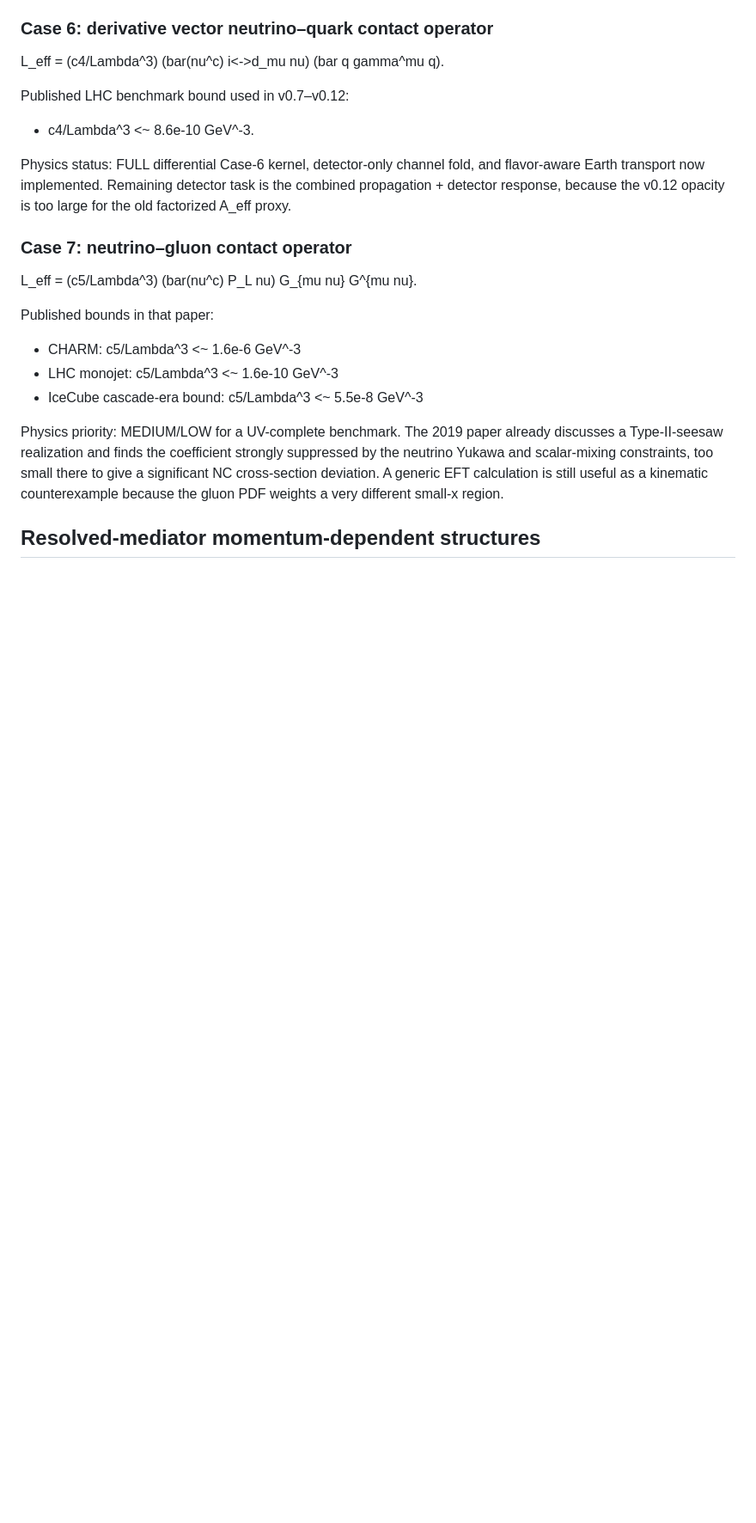
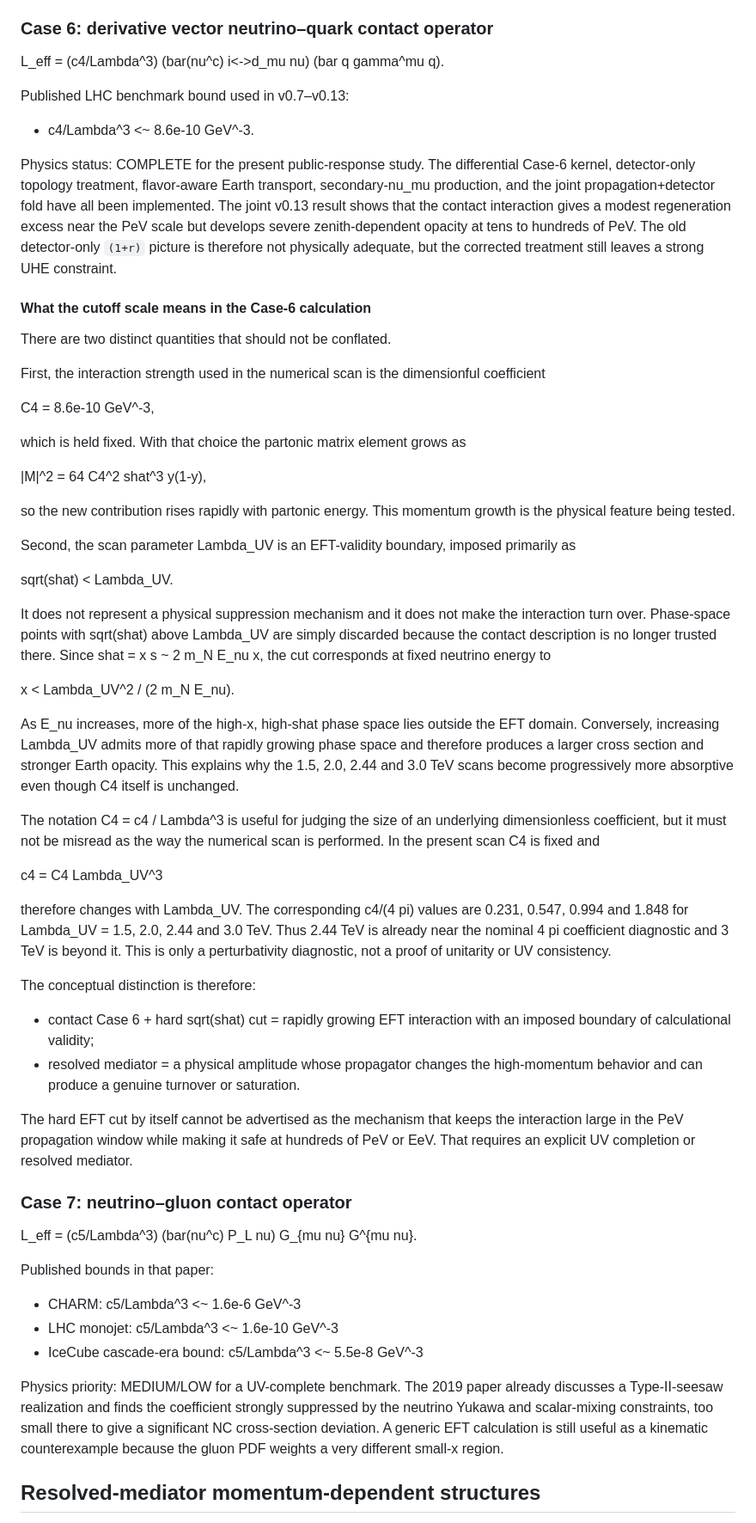
Before and after one commit to SubhenduRakshit/nutau-prop, a Markdown page: OPERATOR_SURVEY_v0.13.md, the part around one of its changes. Shown at 86% size. GitHub-like rendering; blank space fills up the shorter version.

Commit message:
clarify Case-6 EFT cutoff and update v0.13 joint-fold status

```diff
--- a/OPERATOR_SURVEY_v0.13.md
+++ b/OPERATOR_SURVEY_v0.13.md
@@ -25,10 +25,47 @@ Physics priority: VERY HIGH. It has genuine momentum enhancement but a different
 
 L_eff = (c4/Lambda^3) (bar(nu^c) i<->d_mu nu) (bar q gamma^mu q).
 
-Published LHC benchmark bound used in v0.7–v0.12:
+Published LHC benchmark bound used in v0.7–v0.13:
 - c4/Lambda^3 <~ 8.6e-10 GeV^-3.
 
-Physics status: FULL differential Case-6 kernel, detector-only channel fold, and flavor-aware Earth transport now implemented. Remaining detector task is the combined propagation + detector response, because the v0.12 opacity is too large for the old factorized A_eff proxy.
+Physics status: COMPLETE for the present public-response study. The differential Case-6 kernel, detector-only topology treatment, flavor-aware Earth transport, secondary-nu_mu production, and the joint propagation+detector fold have all been implemented. The joint v0.13 result shows that the contact interaction gives a modest regeneration excess near the PeV scale but develops severe zenith-dependent opacity at tens to hundreds of PeV. The old detector-only `(1+r)` picture is therefore not physically adequate, but the corrected treatment still leaves a strong UHE constraint.
+
+#### What the cutoff scale means in the Case-6 calculation
+
+There are two distinct quantities that should not be conflated.
+
+First, the interaction strength used in the numerical scan is the dimensionful coefficient
+
+C4 = 8.6e-10 GeV^-3,
+
+which is held fixed. With that choice the partonic matrix element grows as
+
+|M|^2 = 64 C4^2 shat^3 y(1-y),
+
+so the new contribution rises rapidly with partonic energy. This momentum growth is the physical feature being tested.
+
+Second, the scan parameter Lambda_UV is an EFT-validity boundary, imposed primarily as
+
+sqrt(shat) < Lambda_UV.
+
+It does not represent a physical suppression mechanism and it does not make the interaction turn over. Phase-space points with sqrt(shat) above Lambda_UV are simply discarded because the contact description is no longer trusted there. Since shat = x s ~ 2 m_N E_nu x, the cut corresponds at fixed neutrino energy to
+
+x < Lambda_UV^2 / (2 m_N E_nu).
+
+As E_nu increases, more of the high-x, high-shat phase space lies outside the EFT domain. Conversely, increasing Lambda_UV admits more of that rapidly growing phase space and therefore produces a larger cross section and stronger Earth opacity. This explains why the 1.5, 2.0, 2.44 and 3.0 TeV scans become progressively more absorptive even though C4 itself is unchanged.
+
+The notation C4 = c4 / Lambda^3 is useful for judging the size of an underlying dimensionless coefficient, but it must not be misread as the way the numerical scan is performed. In the present scan C4 is fixed and
+
+c4 = C4 Lambda_UV^3
+
+therefore changes with Lambda_UV. The corresponding c4/(4 pi) values are 0.231, 0.547, 0.994 and 1.848 for Lambda_UV = 1.5, 2.0, 2.44 and 3.0 TeV. Thus 2.44 TeV is already near the nominal 4 pi coefficient diagnostic and 3 TeV is beyond it. This is only a perturbativity diagnostic, not a proof of unitarity or UV consistency.
+
+The conceptual distinction is therefore:
+
+- contact Case 6 + hard sqrt(shat) cut = rapidly growing EFT interaction with an imposed boundary of calculational validity;
+- resolved mediator = a physical amplitude whose propagator changes the high-momentum behavior and can produce a genuine turnover or saturation.
+
+The hard EFT cut by itself cannot be advertised as the mechanism that keeps the interaction large in the PeV propagation window while making it safe at hundreds of PeV or EeV. That requires an explicit UV completion or resolved mediator.
 
 ### Case 7: neutrino–gluon contact operator
 
```
Also changed, not shown: other parts of OPERATOR_SURVEY_v0.13.md (+6 -4 lines).
